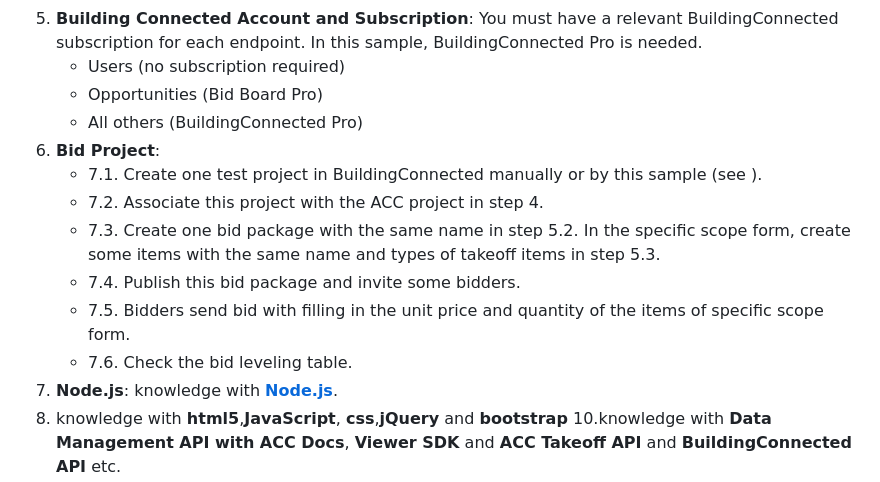
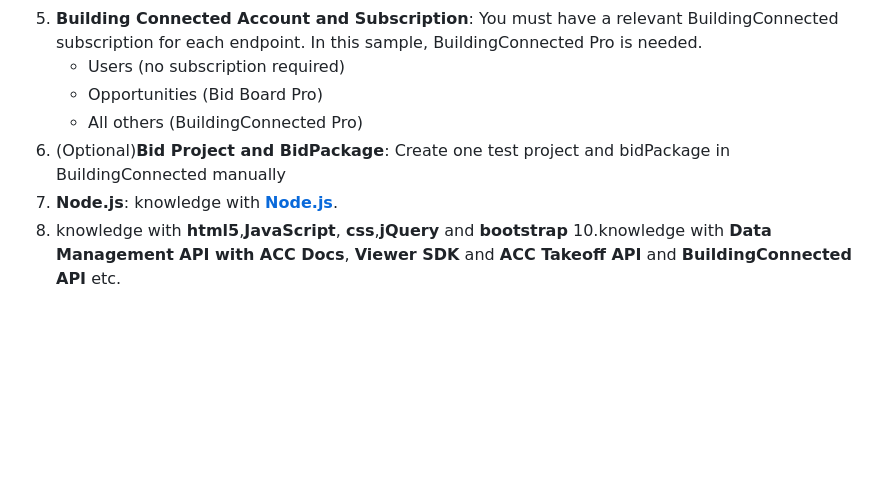
Before and after one commit to autodesk-platform-services/aps-takeoff-to-bidform-items, a Markdown page: README.md, the part around the change. GitHub-like rendering; blank space fills up the shorter version.

```diff
--- a/README.md
+++ b/README.md
@@ -44,13 +44,7 @@ This sample demonstrates the use case: The project administrator of BuildingConn
     - Users (no subscription required)
     - Opportunities (Bid Board Pro)
     - All others (BuildingConnected Pro)
-7. **Bid Project**:
-     - 7.1. Create one test project in BuildingConnected manually or by this sample (see ).
-     - 7.2. Associate this project with the ACC project in step 4.
-    -  7.3. Create one bid package with the same name in step 5.2. In the specific scope form, create some items with the same name and types of takeoff items in step 5.3.
-     - 7.4. Publish this bid package and invite some bidders.
-     - 7.5. Bidders send bid with filling in the unit price and quantity of the items of specific scope form.
-     - 7.6. Check the bid leveling table.
+7. (Optional)**Bid Project and BidPackage**: Create one test project and bidPackage in BuildingConnected manually
 8. **Node.js**: knowledge with [**Node.js**](https://nodejs.org/en/).
 9. knowledge with **html5**,**JavaScript**, **css**,**jQuery** and **bootstrap**
 10.knowledge with **Data Management API with ACC Docs**, **Viewer SDK** and **ACC Takeoff API** and **BuildingConnected API** etc.
```
